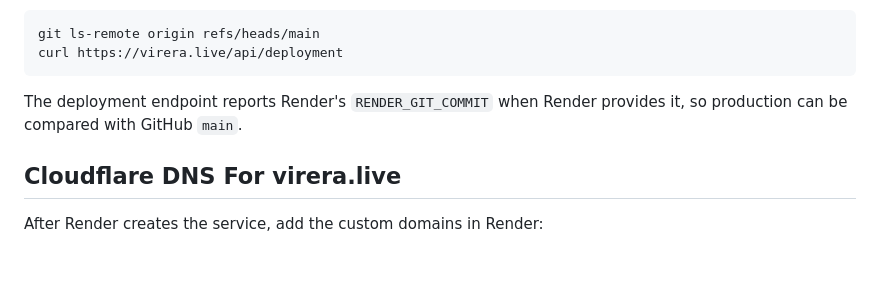
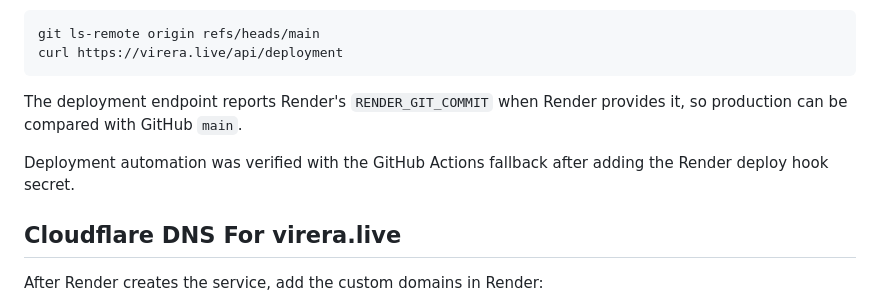
Before and after one commit to LevanRatishvili/virera-plumbing-store, a Markdown page: README.md, the part around the change. Drawn GitHub-style; blank space fills up the shorter version.

Commit message:
Document verified deploy automation

```diff
--- a/README.md
+++ b/README.md
@@ -194,6 +194,8 @@ curl https://virera.live/api/deployment
 
 The deployment endpoint reports Render's `RENDER_GIT_COMMIT` when Render provides it, so production can be compared with GitHub `main`.
 
+Deployment automation was verified with the GitHub Actions fallback after adding the Render deploy hook secret.
+
 ## Cloudflare DNS For virera.live
 
 After Render creates the service, add the custom domains in Render:
```
